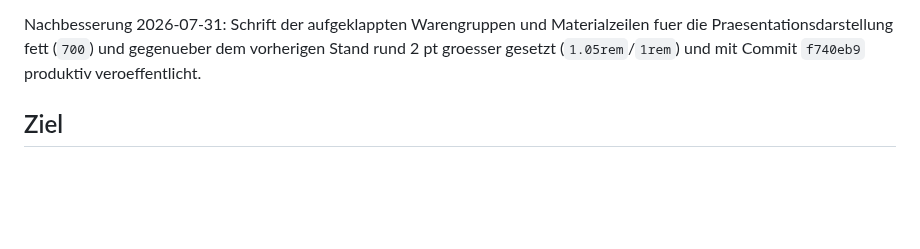
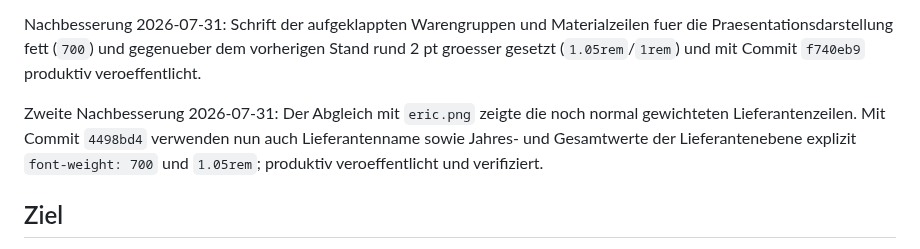
Before and after one commit to metacube2/Ai, a Markdown page: TrafagSalesExporter/docs/PURCHASING_DASHBOARD_2026-06-05.md, the part around the change. Drawn GitHub-style; blank space fills up the shorter version.

```diff
--- a/TrafagSalesExporter/docs/PURCHASING_DASHBOARD_2026-06-05.md
+++ b/TrafagSalesExporter/docs/PURCHASING_DASHBOARD_2026-06-05.md
@@ -12,6 +12,11 @@ Nachbesserung 2026-07-31: Schrift der aufgeklappten Warengruppen und
 Materialzeilen fuer die Praesentationsdarstellung fett (`700`) und gegenueber
 dem vorherigen Stand rund 2 pt groesser gesetzt (`1.05rem`/`1rem`) und mit
 Commit `f740eb9` produktiv veroeffentlicht.
+
+Zweite Nachbesserung 2026-07-31: Der Abgleich mit `eric.png` zeigte die noch
+normal gewichteten Lieferantenzeilen. Mit Commit `4498bd4` verwenden nun auch
+Lieferantenname sowie Jahres- und Gesamtwerte der Lieferantenebene explizit
+`font-weight: 700` und `1.05rem`; produktiv veroeffentlicht und verifiziert.
 
 ## Ziel
 
```
Also changed, not shown: TrafagSalesExporter/lastchange.md (+9 -0 lines), 1 other file.
